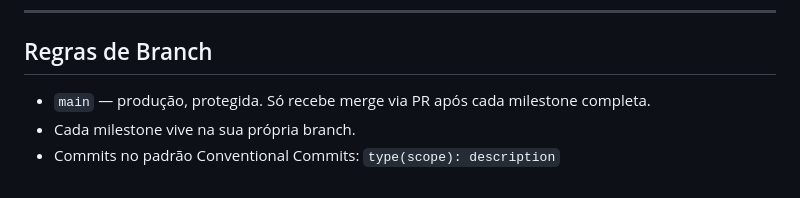
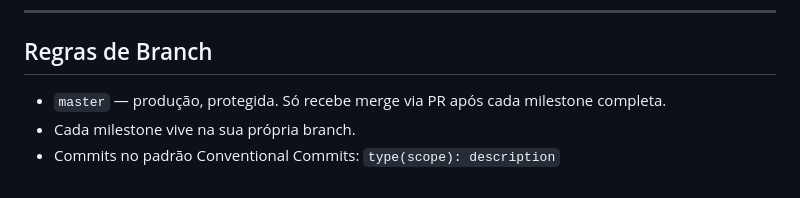
Before and after one commit to gustavonunesx/duolove-app, a Markdown page: docs/PLAN.md, the part around the change. Drawn GitHub-style.

```diff
--- a/docs/PLAN.md
+++ b/docs/PLAN.md
@@ -464,6 +464,6 @@ M8 Backend Calendar ──► M9 Backend Social ──► M10 Notificações ─
 
 ## Regras de Branch
 
-- `main` — produção, protegida. Só recebe merge via PR após cada milestone completa.
+- `master` — produção, protegida. Só recebe merge via PR após cada milestone completa.
 - Cada milestone vive na sua própria branch.
 - Commits no padrão Conventional Commits: `type(scope): description`
```
Also changed, not shown: CLAUDE.md (+6 -4 lines).
